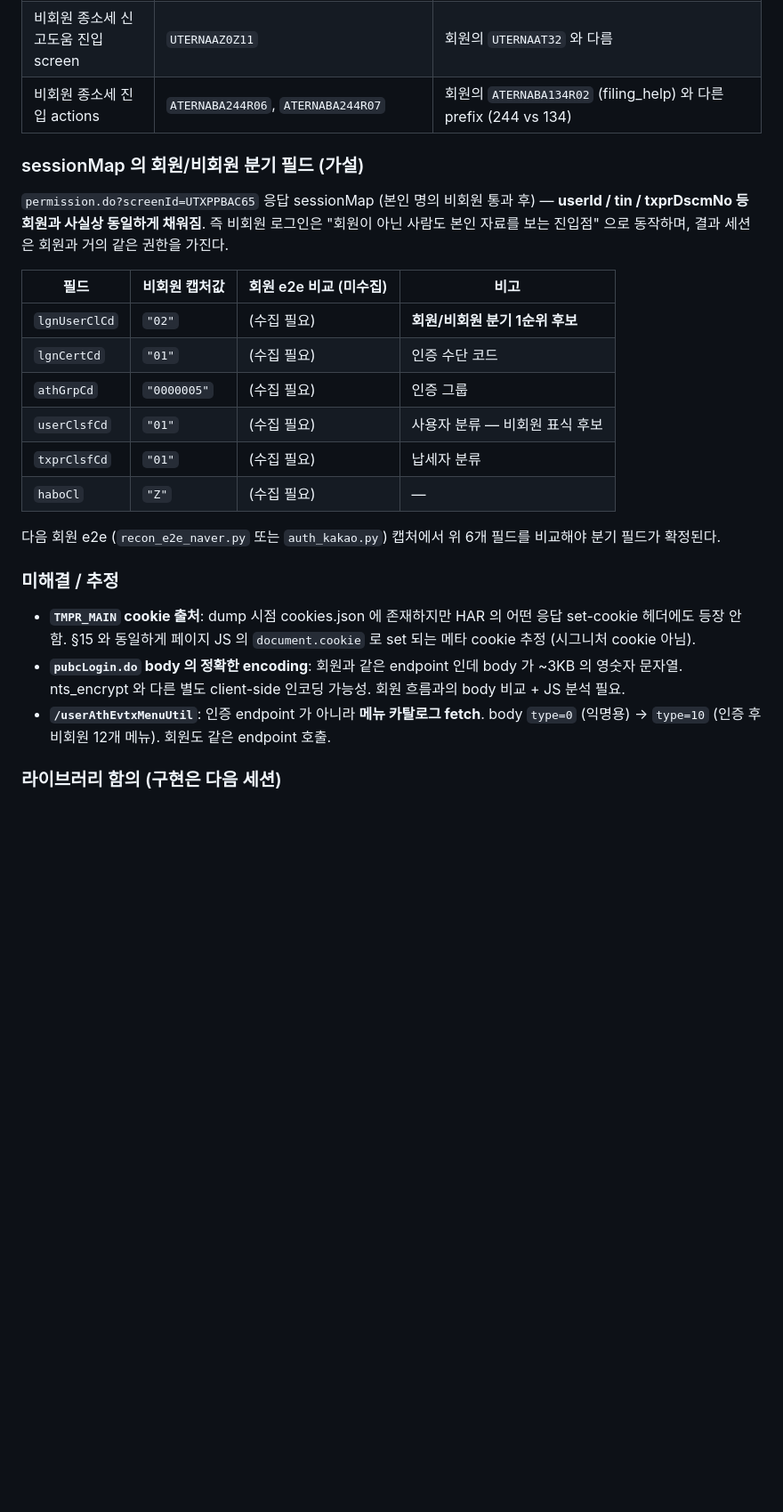
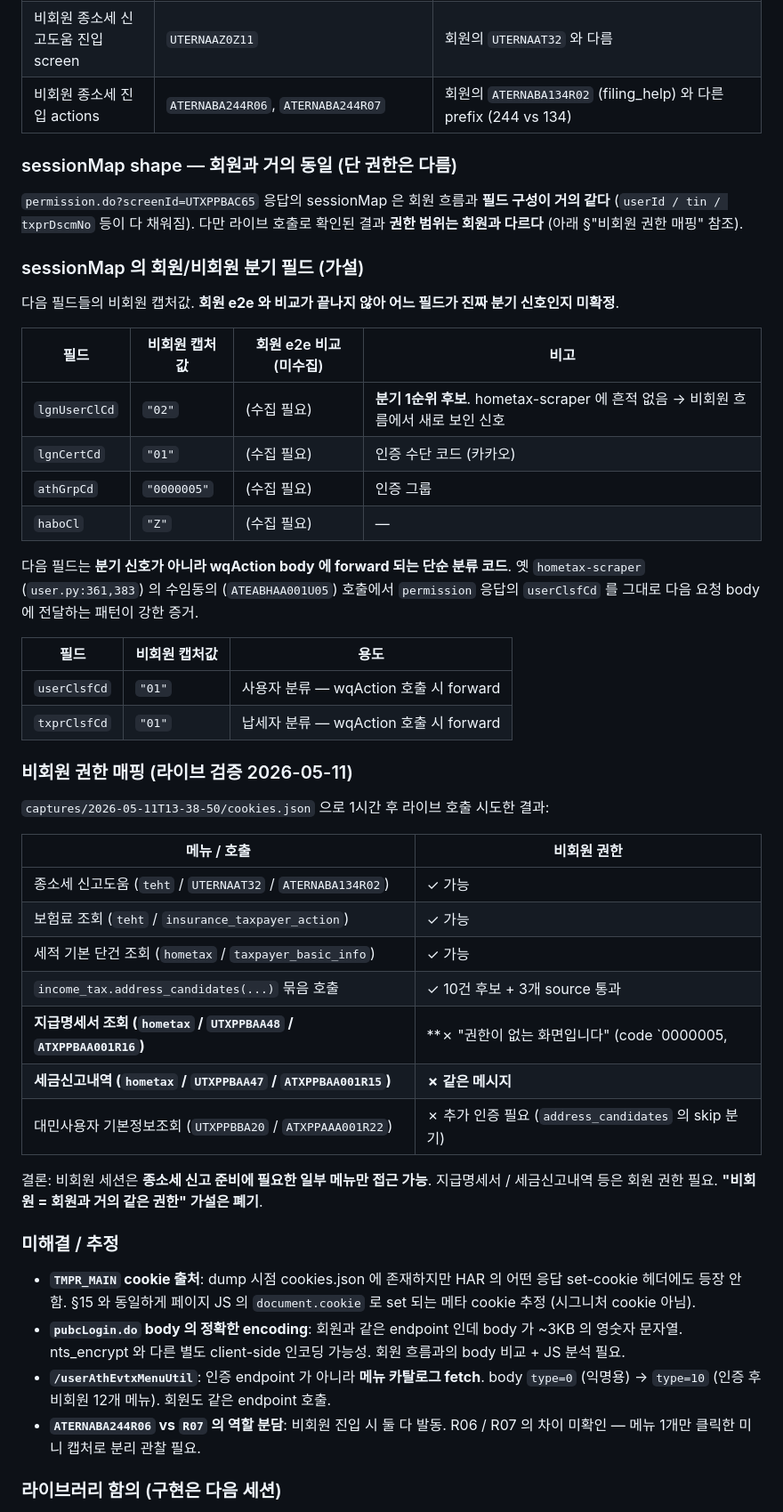
Before and after one commit to myjung/hometax-agent-client, a Markdown page: docs/hometax-facts.md, the part around one of its changes. Shown at 89% size. Rendered like a GitHub page; blank space fills up the shorter version.

Commit message:
docs/hometax-facts.md §16 정정 — 비회원 권한 라이브 검증 반영
라이브 검증 (`captures/2026-05-11T13-38-50/cookies.json`) 결과 §16 의
가설 일부 폐기 / 정정:

- "비회원 = 회원과 거의 같은 권한" 가설 폐기. 라이브 호출 결과 지급명세서
  (`UTXPPBAA48`) / 세금신고내역 (`UTXPPBAA47`) 은 "권한이 없는 화면입니다"
  (code `0000005,|+|0000001`) 로 거부. 종소세 신고도움 / 보험료 / 세적
  기본 조회는 통과. 비회원 = 종소세 신고 준비에 필요한 일부 메뉴만 가능.
- 분기 후보 표를 두 부분으로 분리:
  - 진짜 분기 후보 (값 의미 미확정): lgnUserClCd, lgnCertCd, athGrpCd, haboCl
  - 단순 전달 파라미터 (분기 신호 아님): userClsfCd, txprClsfCd
  - hometax-scraper user.py:361,383 의 forward 패턴이 후자의 근거.
- 새 finding 기록: classify_failure 가 "권한이 없는 화면" 응답을
  SessionExpiredError 로 분류 — 실제 만료가 아니라 권한 부족이므로
  LoginRequiredError 또는 신규 PermissionDeniedError 로 분기 개선 후보.
- 미해결 항목에 ATERNABA244R06 vs R07 역할 분담 추가.

라이브러리 함의 갱신:
- 비회원 라이브러리 구현 시 pubcLogin.do body encoding 분석이 선행 조건.
- SessionInfo 에 typed 비회원 표시 추가는 분기 필드 확정 후 — 라이브러리
  사용자가 권한 없는 메뉴 호출 전에 거를 수 있게.

검증 통과:
- P1-1 (만료 시 분기), P1-3 (cookie domain teht 호스트), P2-5 (facts.lookup)
  모두 라이브 OK.
- P1-2 (drift 분기) 는 비회원 권한 부족으로 wq_action 단계에서 raise 되어
  drift 분기까지 미도달 — unit test 5건이 검증 대체.

Co-Authored-By: Claude Opus 4.7 (1M context) <noreply@anthropic.com>

```diff
--- a/docs/hometax-facts.md
+++ b/docs/hometax-facts.md
@@ -443,26 +443,60 @@ POST body 끝에 일관 등장:
 | 비회원 종소세 신고도움 진입 screen | `UTERNAAZ0Z11` | 회원의 `UTERNAAT32` 와 다름 |
 | 비회원 종소세 진입 actions | `ATERNABA244R06`, `ATERNABA244R07` | 회원의 `ATERNABA134R02` (filing_help) 와 다른 prefix (244 vs 134) |
 
+### sessionMap shape — 회원과 거의 동일 (단 권한은 다름)
+
+`permission.do?screenId=UTXPPBAC65` 응답의 sessionMap 은 회원 흐름과
+**필드 구성이 거의 같다** (`userId / tin / txprDscmNo` 등이 다 채워짐).
+다만 라이브 호출로 확인된 결과 **권한 범위는 회원과 다르다** (아래
+§"비회원 권한 매핑" 참조).
+
 ### sessionMap 의 회원/비회원 분기 필드 (가설)
 
-`permission.do?screenId=UTXPPBAC65` 응답 sessionMap (본인 명의 비회원 통과 후) — **userId / tin / txprDscmNo 등 회원과 사실상 동일하게 채워짐**. 즉 비회원 로그인은 "회원이 아닌 사람도 본인 자료를 보는 진입점" 으로 동작하며, 결과 세션은 회원과 거의 같은 권한을 가진다.
+다음 필드들의 비회원 캡처값. **회원 e2e 와 비교가 끝나지 않아 어느 필드가
+진짜 분기 신호인지 미확정**.
 
 | 필드 | 비회원 캡처값 | 회원 e2e 비교 (미수집) | 비고 |
 |---|---|---|---|
-| `lgnUserClCd` | `"02"` | (수집 필요) | **회원/비회원 분기 1순위 후보** |
-| `lgnCertCd` | `"01"` | (수집 필요) | 인증 수단 코드 |
+| `lgnUserClCd` | `"02"` | (수집 필요) | **분기 1순위 후보**. hometax-scraper 에 흔적 없음 → 비회원 흐름에서 새로 보인 신호 |
+| `lgnCertCd` | `"01"` | (수집 필요) | 인증 수단 코드 (카카오) |
 | `athGrpCd` | `"0000005"` | (수집 필요) | 인증 그룹 |
-| `userClsfCd` | `"01"` | (수집 필요) | 사용자 분류 — 비회원 표식 후보 |
-| `txprClsfCd` | `"01"` | (수집 필요) | 납세자 분류 |
 | `haboCl` | `"Z"` | (수집 필요) | — |
 
-다음 회원 e2e (`recon_e2e_naver.py` 또는 `auth_kakao.py`) 캡처에서 위 6개 필드를 비교해야 분기 필드가 확정된다.
+다음 필드는 **분기 신호가 아니라 wqAction body 에 forward 되는 단순
+분류 코드**. 옛 `hometax-scraper` (`user.py:361,383`) 의 수임동의
+(`ATEABHAA001U05`) 호출에서 `permission` 응답의 `userClsfCd` 를 그대로
+다음 요청 body 에 전달하는 패턴이 강한 증거.
+
+| 필드 | 비회원 캡처값 | 용도 |
+|---|---|---|
+| `userClsfCd` | `"01"` | 사용자 분류 — wqAction 호출 시 forward |
+| `txprClsfCd` | `"01"` | 납세자 분류 — wqAction 호출 시 forward |
+
+### 비회원 권한 매핑 (라이브 검증 2026-05-11)
+
+`captures/2026-05-11T13-38-50/cookies.json` 으로 1시간 후 라이브 호출
+시도한 결과:
+
+| 메뉴 / 호출 | 비회원 권한 |
+|---|---|
+| 종소세 신고도움 (`teht` / `UTERNAAT32` / `ATERNABA134R02`) | ✓ 가능 |
+| 보험료 조회 (`teht` / `insurance_taxpayer_action`) | ✓ 가능 |
+| 세적 기본 단건 조회 (`hometax` / `taxpayer_basic_info`) | ✓ 가능 |
+| `income_tax.address_candidates(...)` 묶음 호출 | ✓ 10건 후보 + 3개 source 통과 |
+| **지급명세서 조회 (`hometax` / `UTXPPBAA48` / `ATXPPBAA001R16`)** | **✗ "권한이 없는 화면입니다" (code `0000005,|+|0000001`)** |
+| **세금신고내역 (`hometax` / `UTXPPBAA47` / `ATXPPBAA001R15`)** | **✗ 같은 메시지** |
+| 대민사용자 기본정보조회 (`UTXPPBBA20` / `ATXPPAAA001R22`) | ✗ 추가 인증 필요 (`address_candidates` 의 skip 분기) |
+
+결론: 비회원 세션은 **종소세 신고 준비에 필요한 일부 메뉴만 접근 가능**.
+지급명세서 / 세금신고내역 등은 회원 권한 필요. **"비회원 = 회원과 거의
+같은 권한" 가설은 폐기**.
 
 ### 미해결 / 추정
 
 - **`TMPR_MAIN` cookie 출처**: dump 시점 cookies.json 에 존재하지만 HAR 의 어떤 응답 set-cookie 헤더에도 등장 안 함. §15 와 동일하게 페이지 JS 의 `document.cookie` 로 set 되는 메타 cookie 추정 (시그니처 cookie 아님).
 - **`pubcLogin.do` body 의 정확한 encoding**: 회원과 같은 endpoint 인데 body 가 ~3KB 의 영숫자 문자열. nts_encrypt 와 다른 별도 client-side 인코딩 가능성. 회원 흐름과의 body 비교 + JS 분석 필요.
 - **`/userAthEvtxMenuUtil`**: 인증 endpoint 가 아니라 **메뉴 카탈로그 fetch**. body `type=0` (익명용) → `type=10` (인증 후 비회원 12개 메뉴). 회원도 같은 endpoint 호출.
+- **`ATERNABA244R06` vs `R07` 의 역할 분담**: 비회원 진입 시 둘 다 발동. R06 / R07 의 차이 미확인 — 메뉴 1개만 클릭한 미니 캡처로 분리 관찰 필요.
 
 ### 라이브러리 함의 (구현은 다음 세션)
 
```
Also changed, not shown: other parts of docs/hometax-facts.md (+13 -3 lines).
